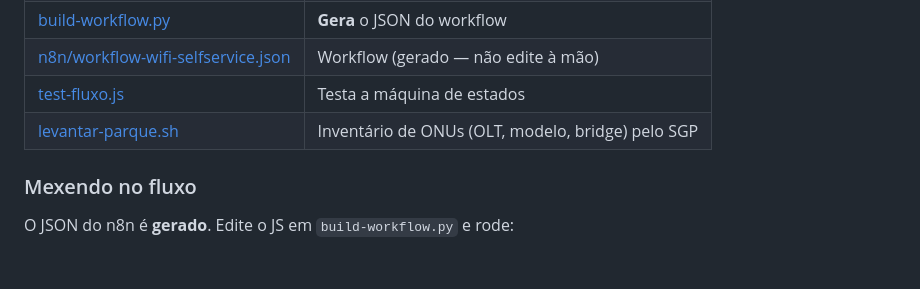
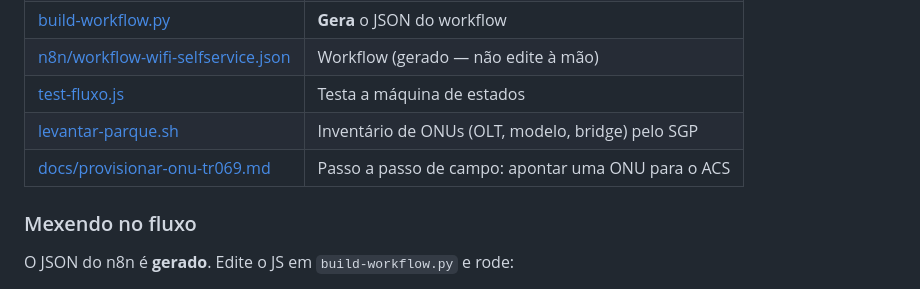
Before and after one commit to GustavoAl5317/sgpChat, a Markdown page: README.md, the part around the change. Rendered like a GitHub page; blank space fills up the shorter version.

```diff
--- a/README.md
+++ b/README.md
@@ -226,6 +226,7 @@ para a internet.
 | [n8n/workflow-wifi-selfservice.json](n8n/workflow-wifi-selfservice.json) | Workflow (gerado — não edite à mão) |
 | [test-fluxo.js](test-fluxo.js) | Testa a máquina de estados |
 | [levantar-parque.sh](levantar-parque.sh) | Inventário de ONUs (OLT, modelo, bridge) pelo SGP |
+| [docs/provisionar-onu-tr069.md](docs/provisionar-onu-tr069.md) | Passo a passo de campo: apontar uma ONU para o ACS |
 
 ### Mexendo no fluxo
 
```
Also changed, not shown: docs/provisionar-onu-tr069.md (added, +106 -0 lines).
